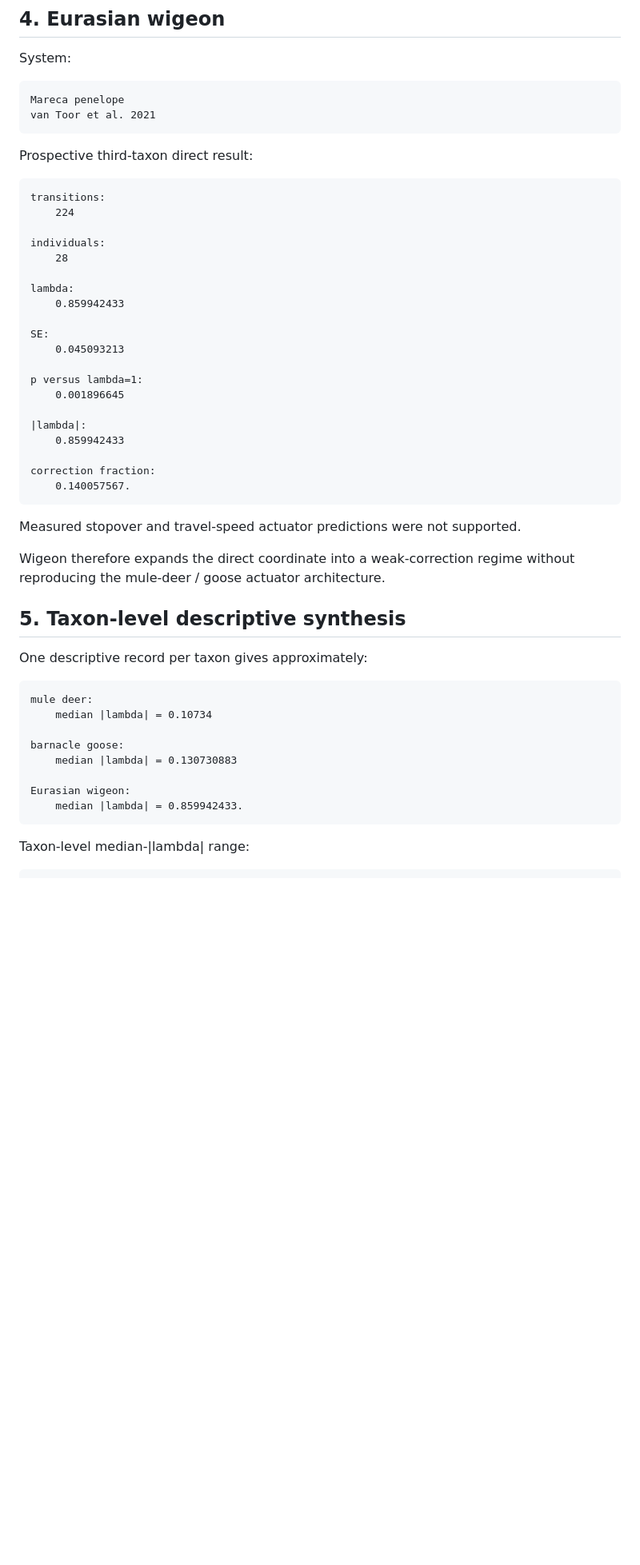
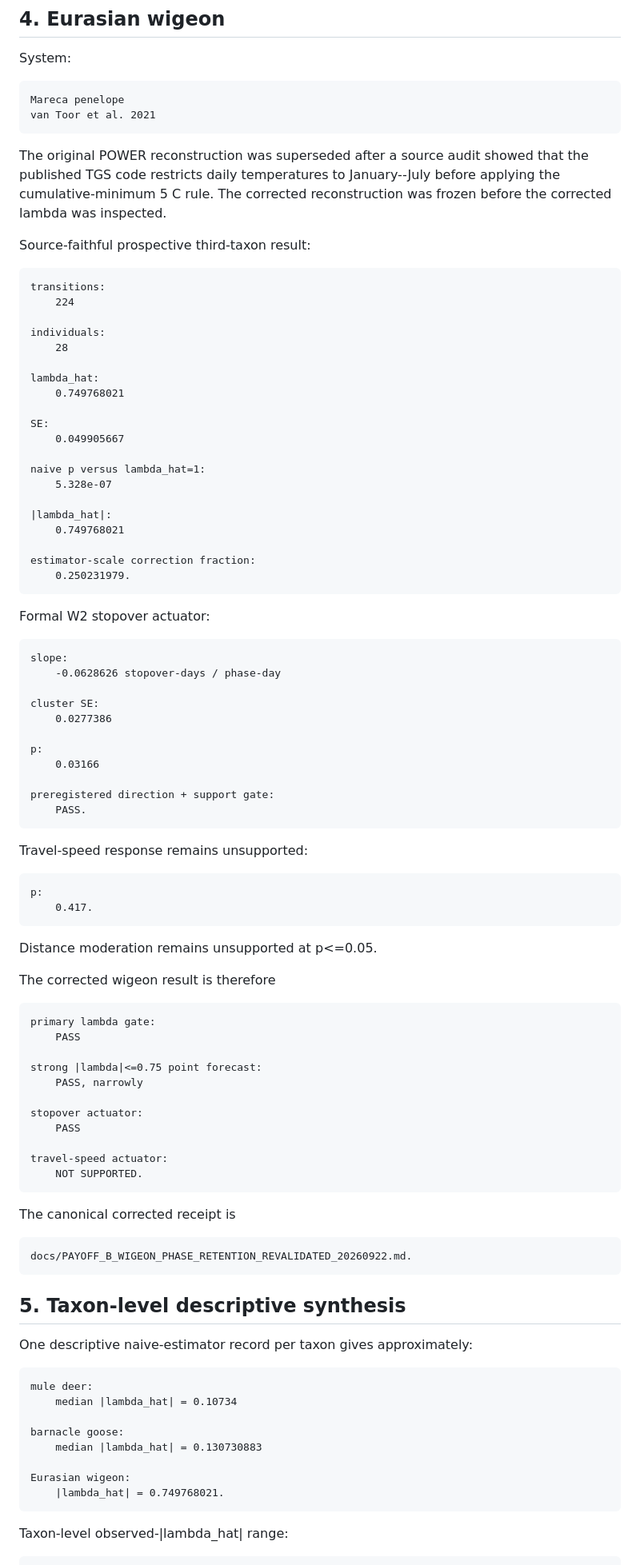
Before and after one commit to zuizui0223/payoff, a Markdown page: docs/PAYOFF_B_THREE_TAXON_PHASE_RETENTION_RECEIPT_20260921.md, the part around one of its changes. Shown at 80% size. Rendered like a GitHub page; blank space fills up the shorter version.

Commit message:
Update three-taxon receipt after source-faithful wigeon revalidation

```diff
--- a/docs/PAYOFF_B_THREE_TAXON_PHASE_RETENTION_RECEIPT_20260921.md
+++ b/docs/PAYOFF_B_THREE_TAXON_PHASE_RETENTION_RECEIPT_20260921.md
@@ -124,7 +125,12 @@ System:
     Mareca penelope
     van Toor et al. 2021
 
-Prospective third-taxon direct result:
+The original POWER reconstruction was superseded after a source audit showed
+that the published TGS code restricts daily temperatures to January--July
+before applying the cumulative-minimum 5 C rule. The corrected reconstruction
+was frozen before the corrected lambda was inspected.
+
+Source-faithful prospective third-taxon result:
 
     transitions:
         224
@@ -132,38 +138,72 @@ Prospective third-taxon direct result:
     individuals:
         28
 
-    lambda:
-        0.859942433
+    lambda_hat:
+        0.749768021
 
     SE:
-        0.045093213
+        0.049905667
 
-    p versus lambda=1:
-        0.001896645
+    naive p versus lambda_hat=1:
+        5.328e-07
 
-    |lambda|:
-        0.859942433
+    |lambda_hat|:
+        0.749768021
 
-    correction fraction:
-        0.140057567.
+    estimator-scale correction fraction:
+        0.250231979.
 
-Measured stopover and travel-speed actuator predictions were not supported.
+Formal W2 stopover actuator:
 
-Wigeon therefore expands the direct coordinate into a weak-correction regime
-without reproducing the mule-deer / goose actuator architecture.
+    slope:
+        -0.0628626 stopover-days / phase-day
+
+    cluster SE:
+        0.0277386
+
+    p:
+        0.03166
+
+    preregistered direction + support gate:
+        PASS.
+
+Travel-speed response remains unsupported:
+
+    p:
+        0.417.
+
+Distance moderation remains unsupported at p<=0.05.
+
+The corrected wigeon result is therefore
+
+    primary lambda gate:
+        PASS
+
+    strong |lambda|<=0.75 point forecast:
+        PASS, narrowly
+
+    stopover actuator:
+        PASS
+
+    travel-speed actuator:
+        NOT SUPPORTED.
+
+The canonical corrected receipt is
+
+    docs/PAYOFF_B_WIGEON_PHASE_RETENTION_REVALIDATED_20260922.md.
 
 ## 5. Taxon-level descriptive synthesis
 
-One descriptive record per taxon gives approximately:
+One descriptive naive-estimator record per taxon gives approximately:
 
     mule deer:
-        median |lambda| = 0.10734
+        median |lambda_hat| = 0.10734
 
     barnacle goose:
-        median |lambda| = 0.130730883
+        median |lambda_hat| = 0.130730883
 
     Eurasian wigeon:
-        median |lambda| = 0.859942433.
+        |lambda_hat| = 0.749768021.
 
-Taxon-level median-|lambda| range:
+Taxon-level observed-|lambda_hat| range:
 
```
Also changed, not shown: other parts of docs/PAYOFF_B_THREE_TAXON_PHASE_RETENTION_RECEIPT_20260921.md (+51 -29 lines).
